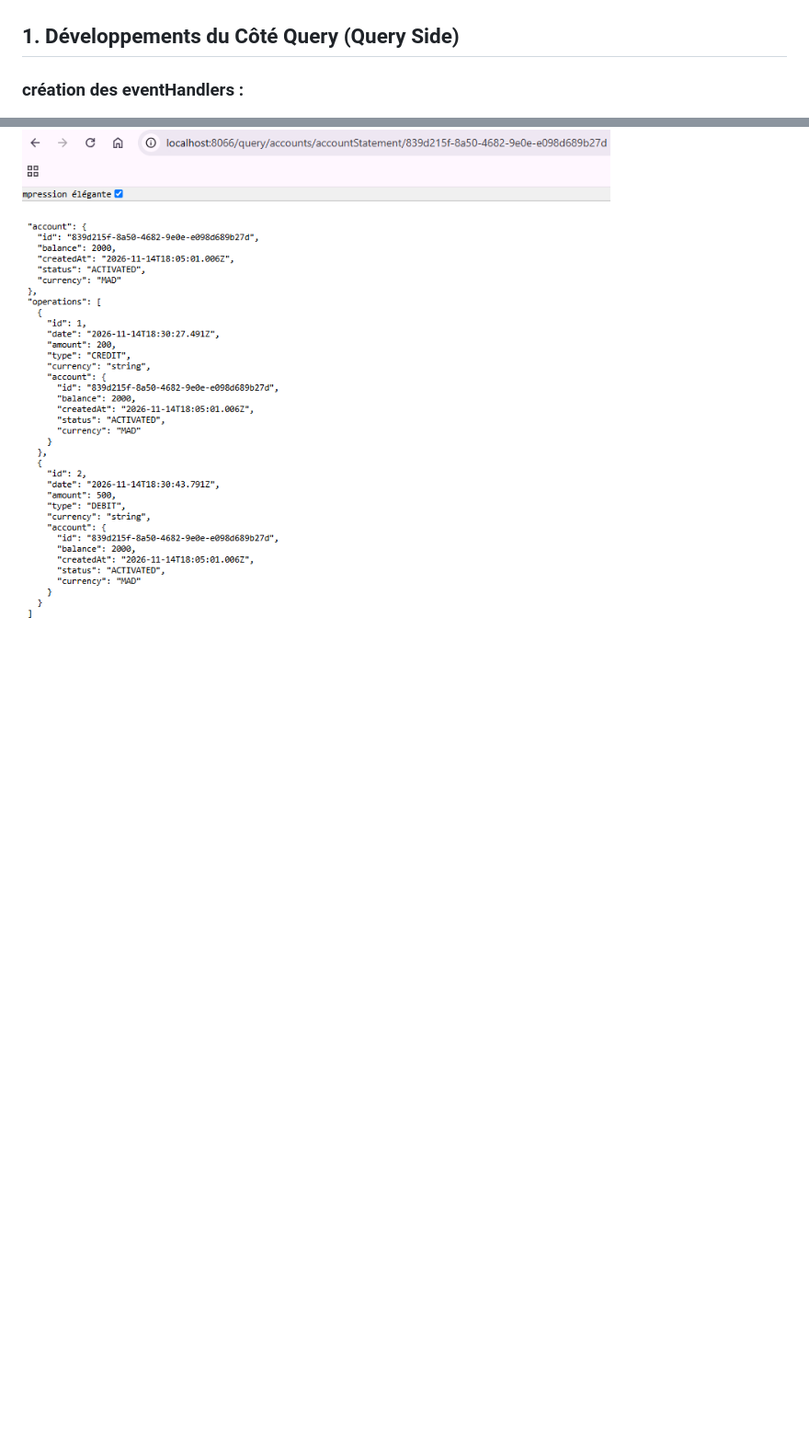
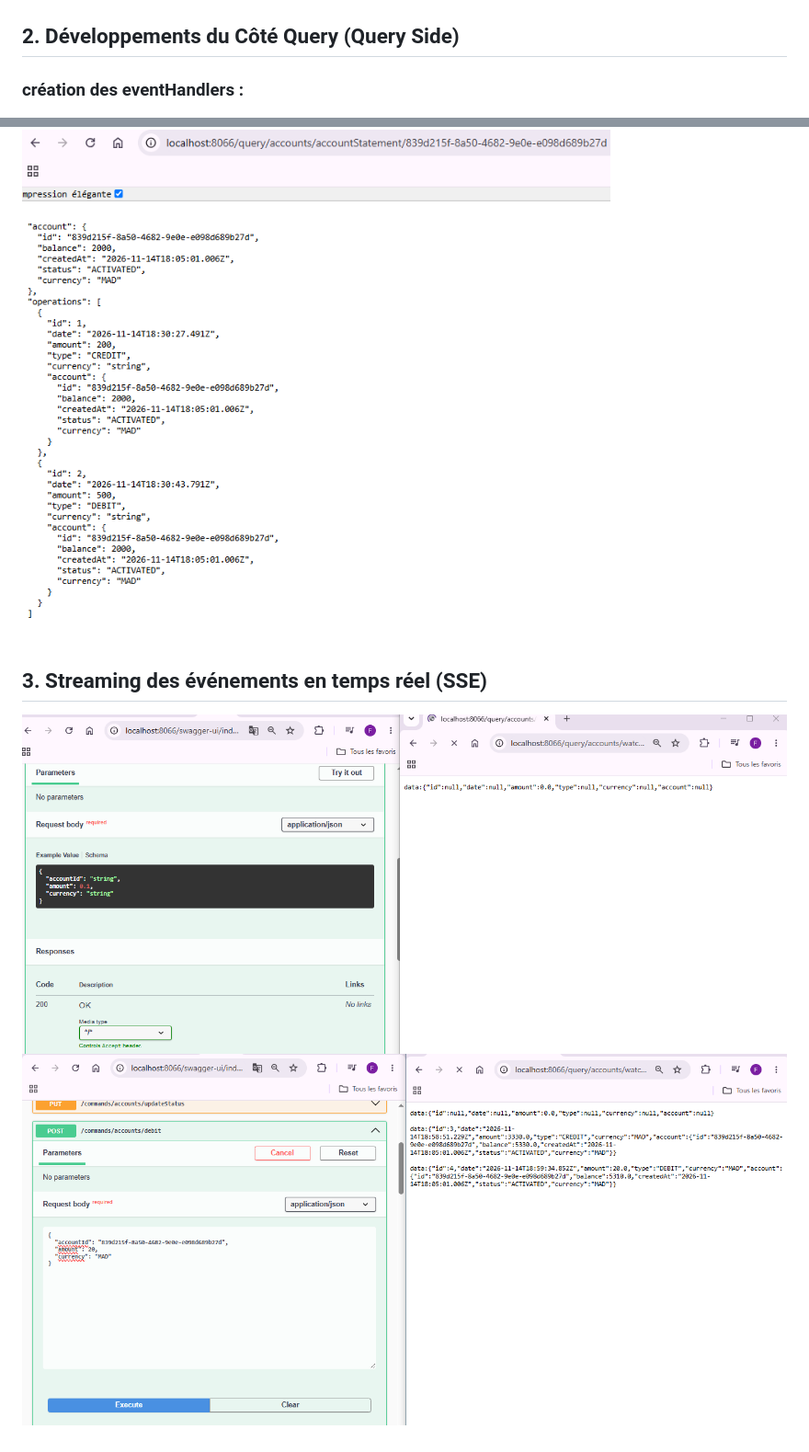
Before and after one commit to Fati89/projet-ms-CQRS-Event-Sourcing, a Markdown page: README.md, 2 parts joined by grey strips. Shown at 92% size. Rendered like a GitHub page; pictures changed too: img_13.png (added), img_14.png (added); blank space fills up the shorter version.

Commit message:
Streaming

```diff
--- a/README.md
+++ b/README.md
@@ -19,7 +19,7 @@
 ![img_7.png](img_7.png)
 ![img_8.png](img_8.png)
 
-## 1. Développements du Côté Query (Query Side)
+## 2. Développements du Côté Query (Query Side)
 ### création des eventHandlers :
 ![img_9.png](img_9.png)
 ![img_10.png](img_10.png)
@@ -29,3 +29,8 @@
 ![img_11.png](img_11.png)
 #### Query get statement
 ![img_12.png](img_12.png)
+
+
+## 3. Streaming des événements en temps réel (SSE)
+![img_13.png](img_13.png)
+![img_14.png](img_14.png)
```
Also changed, not shown: 5 other files.
